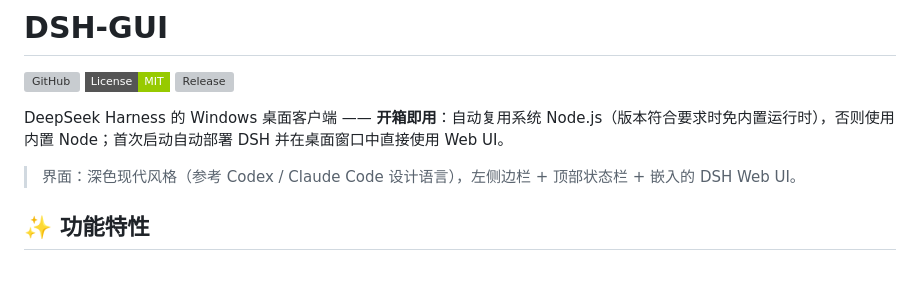
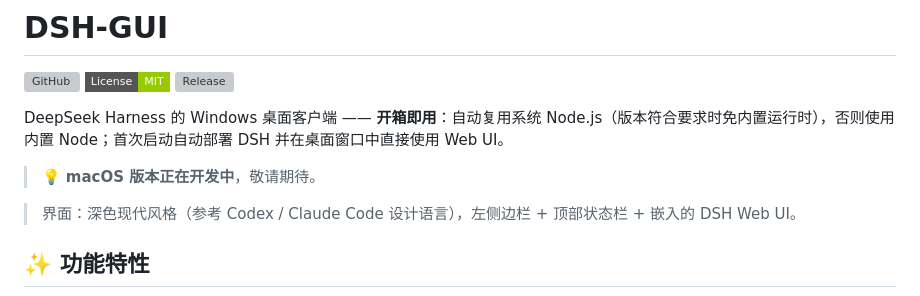
Before and after one commit to kipozannaki/dsh-gui, a Markdown page: README.md, the part around the change. GitHub-like rendering; badges without logos; blank space fills up the shorter version; grey boxes are pictures that could not be loaded.

Commit message:
README: 注明 macOS 版本正在开发中

```diff
--- a/README.md
+++ b/README.md
@@ -5,6 +5,8 @@
 [![Release](https://img.shields.io/github/v/release/kipozannaki/dsh-gui?style=flat-square)](https://github.com/kipozannaki/dsh-gui/releases)
 
 DeepSeek Harness 的 Windows 桌面客户端 —— **开箱即用**：自动复用系统 Node.js（版本符合要求时免内置运行时），否则使用内置 Node；首次启动自动部署 DSH 并在桌面窗口中直接使用 Web UI。
+
+> 💡 **macOS 版本正在开发中**，敬请期待。
 
 > 界面：深色现代风格（参考 Codex / Claude Code 设计语言），左侧边栏 + 顶部状态栏 + 嵌入的 DSH Web UI。
 
```
